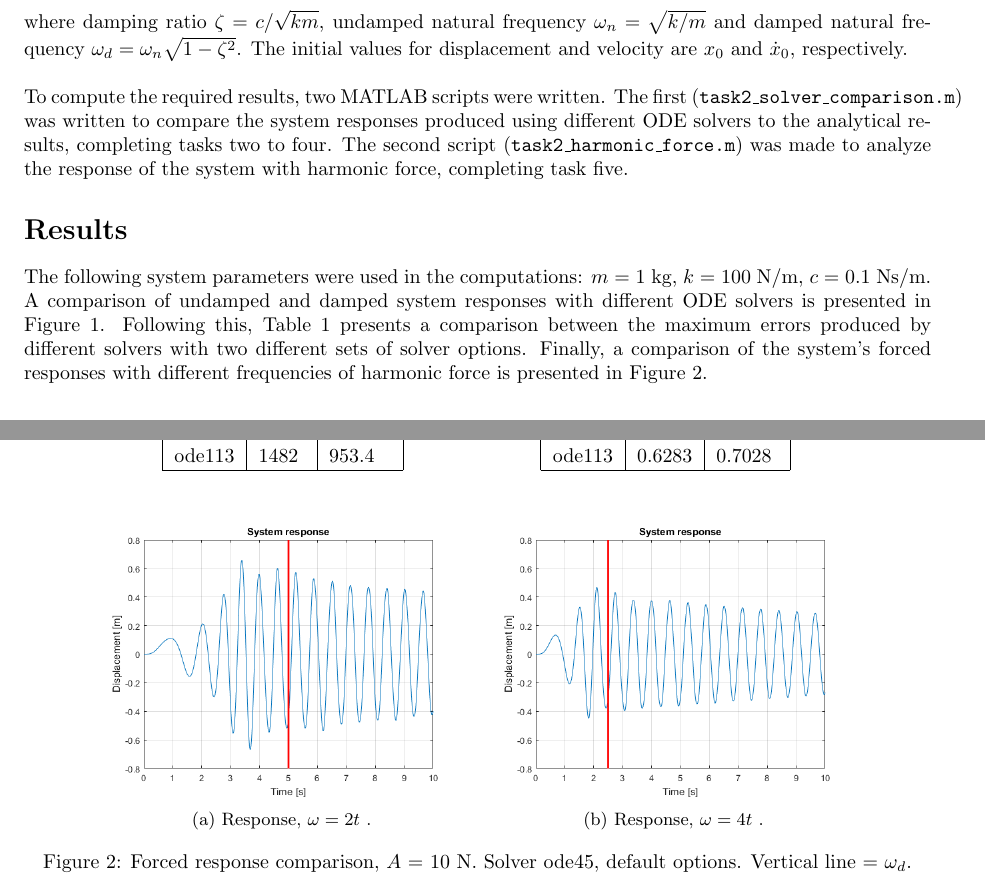
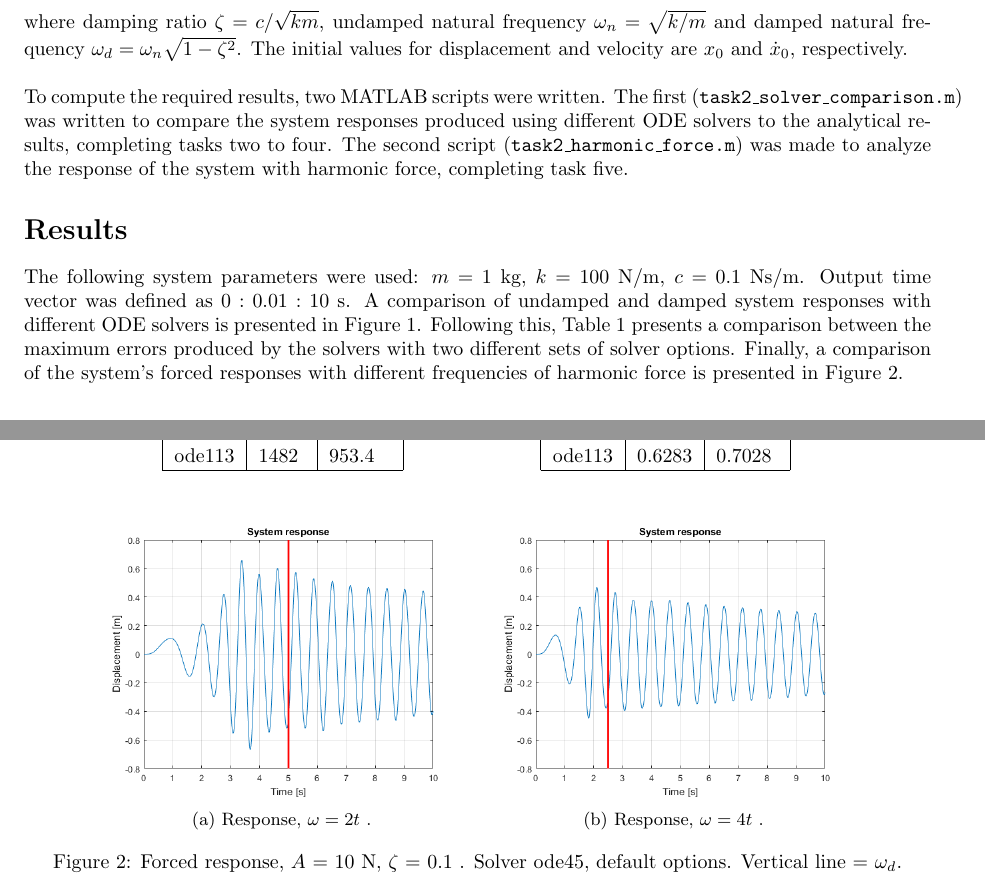
Before and after one commit to VesaVilleHurskainen/cmim2018, a LaTeX document (task02/report_latex/report_task02.tex): two parts of pages 1 and 2 of 2, joined at a grey line, cut so that both start at the same text. Compiled offline with pdfLaTeX.

Commit message:
Final error fixing for report

```diff
--- a/task02/report_latex/report_task02.tex
+++ b/task02/report_latex/report_task02.tex
@@ -52,7 +52,7 @@
 	To compute the required results, two MATLAB scripts were written. The first (\texttt{task2\_solver\_comparison.m}) was written to compare the system responses produced using different ODE solvers to the analytical results, completing tasks two to four. The second script (\texttt{task2\_harmonic\_force.m}) was made to analyze the response of the system with harmonic force, completing task five.
 
 	\section*{Results}
-	The following system parameters were used in the computations: $m$ = 1 kg, $k$ = 100 N/m, $c$ = 0.1 Ns/m. A comparison of undamped and damped system responses with different ODE solvers is presented in Figure~\ref*{fig:response}. Following this, Table~\ref*{tab:error_comparison} presents a comparison between the maximum errors produced by different solvers with two different sets of solver options. Finally, a comparison of the system's forced responses with different frequencies of harmonic force is presented in Figure~\ref*{fig:forced_response}.
+	The following system parameters were used: $m$ = 1 kg, $k$ = 100 N/m, $c$ = 0.1 Ns/m. Output time vector was defined as $0:0.01:10$ s. A comparison of undamped and damped system responses with different ODE solvers is presented in Figure~\ref*{fig:response}. Following this, Table~\ref*{tab:error_comparison} presents a comparison between the maximum errors produced by the solvers with two different sets of solver options. Finally, a comparison of the system's forced responses with different frequencies of harmonic force is presented in Figure~\ref*{fig:forced_response}.
 
 	\section*{Analysis}
 	The completion of the second and third tasks given in the instructions can be verified from Figure~\ref*{fig:response}. The numerical and analytical solutions coincide with a fair degree of accuracy in all cases, but consistently the best results were gained using the solver ode45 and the worst using ode23. The completion of task four can be verified from Table~\ref*{tab:error_comparison}, which shows a significant decrease in error with tighter tolerances.\\
@@ -132,7 +132,7 @@
 			\includegraphics[width=\textwidth]{forced_response_fast.png}
 			\caption{Response, $\omega = 4 t$ .}
 		\end{subfigure}
-		\caption{Forced response comparison, $A$ = 10 N. Solver ode45, default options. Vertical line = $\omega_d$.}
+		\caption{Forced response, $A$ = 10 N, $\zeta$ = 0.1 . Solver ode45, default options. Vertical line = $\omega_d$.}
 		\label{fig:forced_response}
 	\end{figure}
 \end{document}
```
